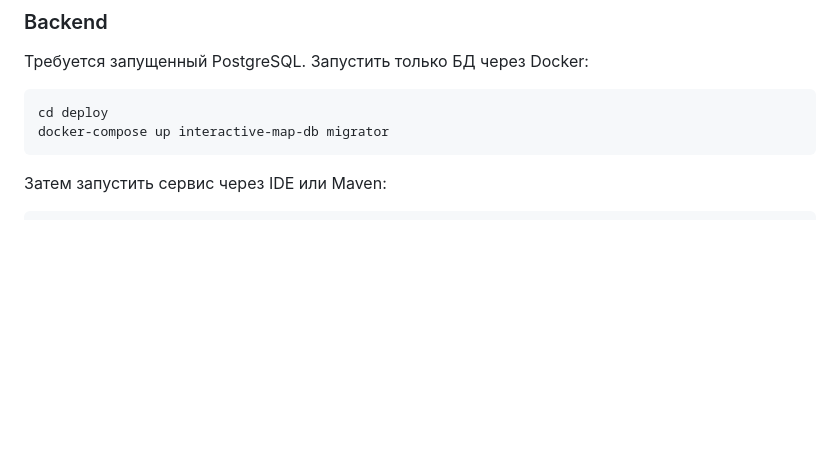
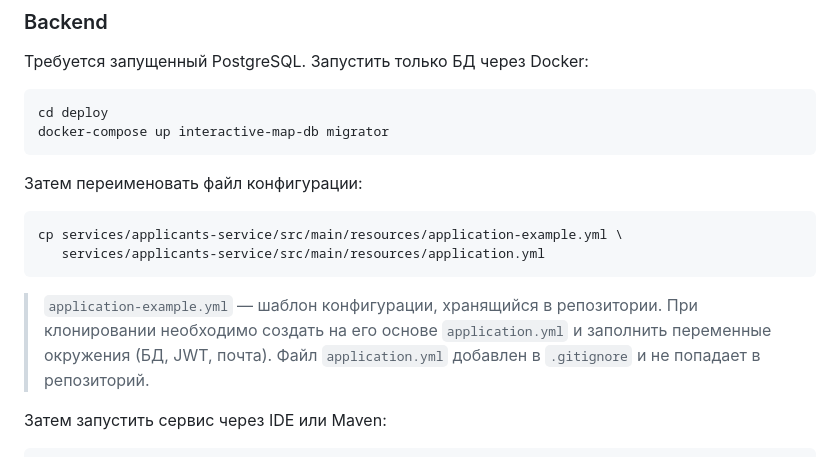
Before and after one commit to MikeVolzhanin/interactive-map, a Markdown page: README.md, the part around the change. GitHub-like rendering; blank space fills up the shorter version.

Commit message:
feat: new information about deploy of service

````diff
--- a/README.md
+++ b/README.md
@@ -130,6 +130,15 @@ cd deploy
 docker-compose up interactive-map-db migrator
 ```
 
+Затем переименовать файл конфигурации:
+
+```bash
+cp services/applicants-service/src/main/resources/application-example.yml \
+   services/applicants-service/src/main/resources/application.yml
+```
+
+> `application-example.yml` — шаблон конфигурации, хранящийся в репозитории. При клонировании необходимо создать на его основе `application.yml` и заполнить переменные окружения (БД, JWT, почта). Файл `application.yml` добавлен в `.gitignore` и не попадает в репозиторий.
+
 Затем запустить сервис через IDE или Maven:
 
 ```bash
````
